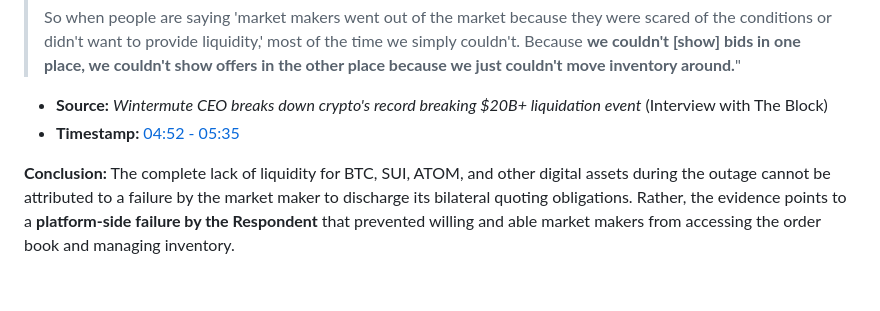
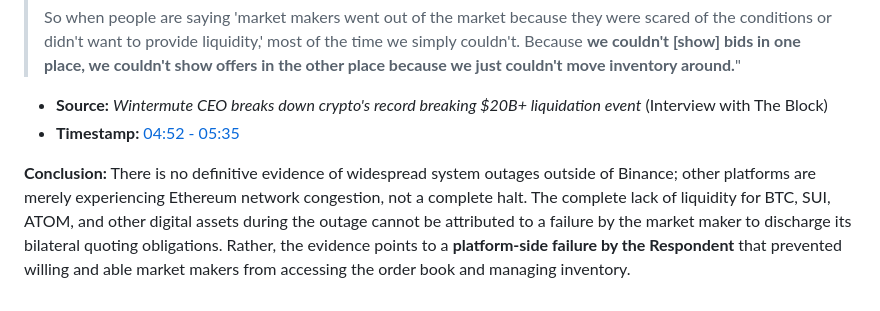
Before and after one commit to aaronwu2017/TheGlory, a Markdown page: exhibits/EXHIBIT C-4 Wallet Activity & Service Restoration Analysis.md, the part around the change. GitHub-like rendering.

Commit message:
Update Exhibit C-4 modifications

```diff
--- a/exhibits/EXHIBIT C-4 Wallet Activity & Service Restoration Analysis.md
+++ b/exhibits/EXHIBIT C-4 Wallet Activity & Service Restoration Analysis.md
@@ -106,4 +106,4 @@ Evgeny Gaevoy, CEO of Wintermute, publicly confirmed that the lack of market dep
 * **Source:** *Wintermute CEO breaks down crypto's record breaking $20B+ liquidation event* (Interview with The Block)
 * **Timestamp:** [04:52 - 05:35](https://youtu.be/LPQGl6Ju16U?t=292)
 
-**Conclusion:** The complete lack of liquidity for BTC, SUI, ATOM, and other digital assets during the outage cannot be attributed to a failure by the market maker to discharge its bilateral quoting obligations. Rather, the evidence points to a **platform-side failure by the Respondent** that prevented willing and able market makers from accessing the order book and managing inventory.
+**Conclusion:** There is no definitive evidence of widespread system outages outside of Binance; other platforms are merely experiencing Ethereum network congestion, not a complete halt. The complete lack of liquidity for BTC, SUI, ATOM, and other digital assets during the outage cannot be attributed to a failure by the market maker to discharge its bilateral quoting obligations. Rather, the evidence points to a **platform-side failure by the Respondent** that prevented willing and able market makers from accessing the order book and managing inventory.
```
